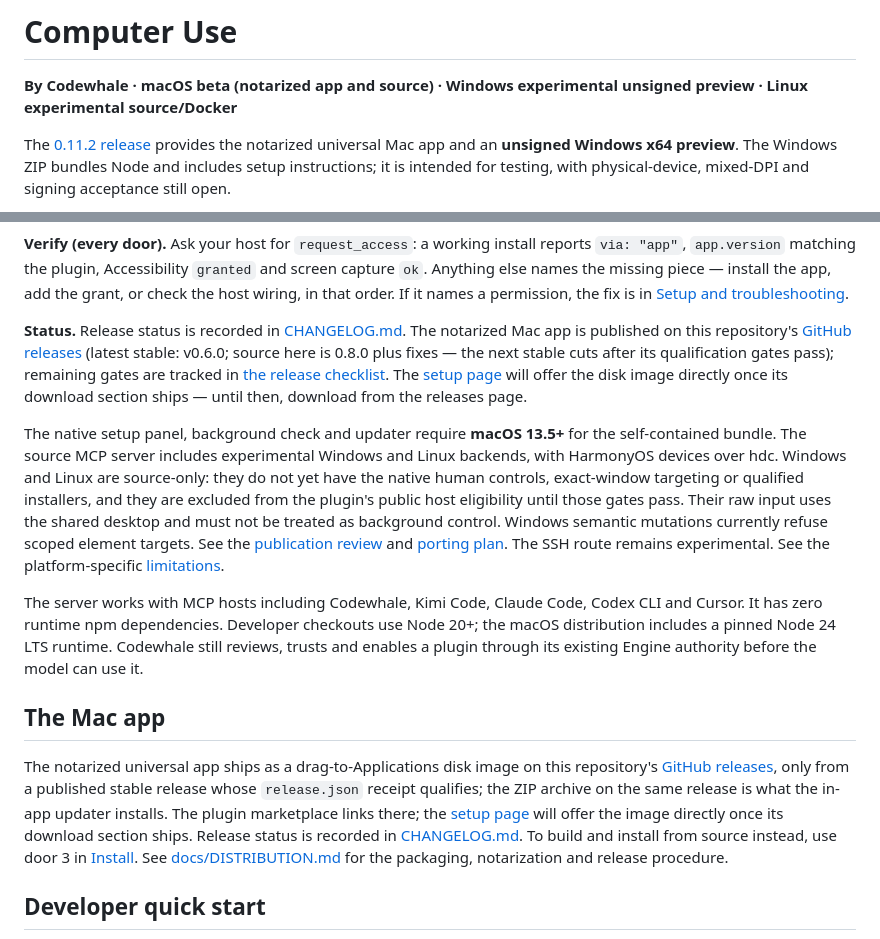
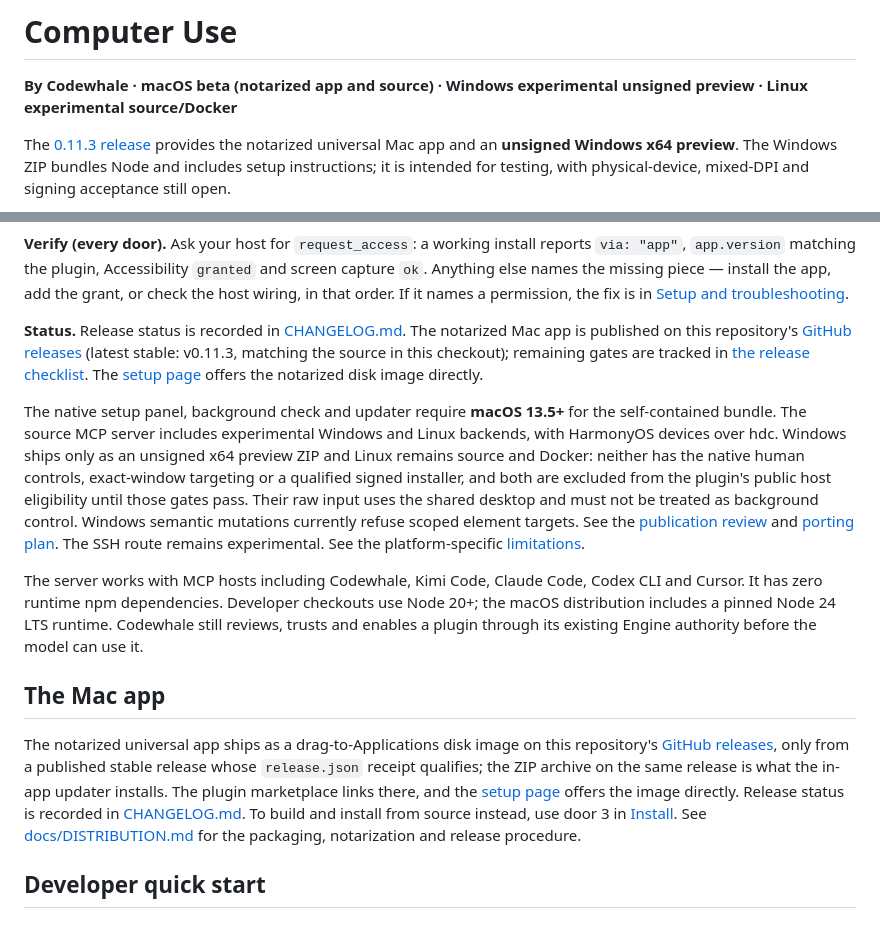
Before and after one commit to Hmbown/codewhale-cu-plugin, a Markdown page: README.md, 2 parts joined by grey strips. Drawn GitHub-style.

Commit message:
docs(readme): point at 0.11.3 and correct stale status claims
The release pointer now names v0.11.3. Three claims had gone stale and are
corrected against what is actually published:

- "latest stable: v0.6.0; source here is 0.8.0 plus fixes" predated five
  releases; latest stable is v0.11.3 and matches the source in this checkout.
- Two places said the setup page "will offer the image directly once its
  download section ships". codewhale.net/computer-use now serves a direct
  "Download for Mac" link to the v0.11.3 disk image.
- The status section still called Windows "source-only" while the header
  advertised the unsigned Windows x64 preview ZIP shipped since 0.11.2. It
  now says Windows ships only as an unsigned x64 preview and Linux remains
  source and Docker, keeping the existing caveats that neither has native
  human controls, a qualified signed installer, or host eligibility.

Historical per-version acceptance records (0.2.1/0.3.1/0.4.0/0.8.0) are dated
evidence and are left unchanged.

Co-Authored-By: Claude Opus 5 (1M context) <noreply@anthropic.com>

```diff
--- a/README.md
+++ b/README.md
@@ -7,7 +7,7 @@
 
 **By Codewhale · macOS beta (notarized app and source) · Windows experimental unsigned preview · Linux experimental source/Docker**
 
-The [0.11.2 release](https://github.com/Hmbown/codewhale-cu-plugin/releases/tag/v0.11.2)
+The [0.11.3 release](https://github.com/Hmbown/codewhale-cu-plugin/releases/tag/v0.11.3)
 provides the notarized universal Mac app and an **unsigned Windows x64 preview**.
 The Windows ZIP bundles Node and includes setup instructions; it is intended
 for testing, with physical-device, mixed-DPI and signing acceptance still open.
@@ -74,21 +74,20 @@ in that order. If it names a permission, the fix is in
 **Status.** Release status is recorded in [CHANGELOG.md](CHANGELOG.md). The
 notarized Mac app is published on this repository's
 [GitHub releases](https://github.com/Hmbown/codewhale-cu-plugin/releases)
-(latest stable: v0.6.0; source here is 0.8.0 plus fixes — the next stable
-cuts after its qualification gates pass); remaining gates are tracked in
-[the release checklist](docs/RELEASE_CHECKLIST.md). The
-[setup page](https://codewhale.net/computer-use) will offer the disk image
-directly once its download section ships — until then, download from the
-releases page.
+(latest stable: v0.11.3, matching the source in this checkout); remaining
+gates are tracked in [the release checklist](docs/RELEASE_CHECKLIST.md). The
+[setup page](https://codewhale.net/computer-use) offers the notarized disk
+image directly.
 
 The native setup panel, background check and updater require **macOS 13.5+**
 for the self-contained bundle. The source MCP server includes experimental
-Windows and Linux backends, with HarmonyOS devices over hdc. Windows and
-Linux are source-only: they do not yet have the native human controls,
-exact-window targeting or qualified installers, and they are excluded from the
-plugin's public host eligibility until those gates pass. Their raw input uses
-the shared desktop and must not be treated as background control. Windows
-semantic mutations currently refuse scoped element targets. See the
+Windows and Linux backends, with HarmonyOS devices over hdc. Windows ships
+only as an unsigned x64 preview ZIP and Linux remains source and Docker:
+neither has the native human controls, exact-window targeting or a qualified
+signed installer, and both are excluded from the plugin's public host
+eligibility until those gates pass. Their raw input uses the shared desktop
+and must not be treated as background control. Windows semantic mutations
+currently refuse scoped element targets. See the
 [publication review](docs/PUBLICATION_REVIEW.md) and
 [porting plan](docs/PORTING.md).
 The SSH route remains experimental. See the platform-specific
@@ -107,10 +106,9 @@ this repository's
 [GitHub releases](https://github.com/Hmbown/codewhale-cu-plugin/releases),
 only from a published stable release whose `release.json` receipt qualifies;
 the ZIP archive on the same release is what the in-app updater installs.
-The plugin marketplace links there; the
-[setup page](https://codewhale.net/computer-use) will offer the image
-directly once its download section ships. Release
-status is recorded in [CHANGELOG.md](CHANGELOG.md). To build and install
+The plugin marketplace links there, and the
+[setup page](https://codewhale.net/computer-use) offers the image directly.
+Release status is recorded in [CHANGELOG.md](CHANGELOG.md). To build and install
 from source instead, use door 3 in [Install](#install). See
 [docs/DISTRIBUTION.md](docs/DISTRIBUTION.md) for the packaging,
 notarization and release procedure.
```
